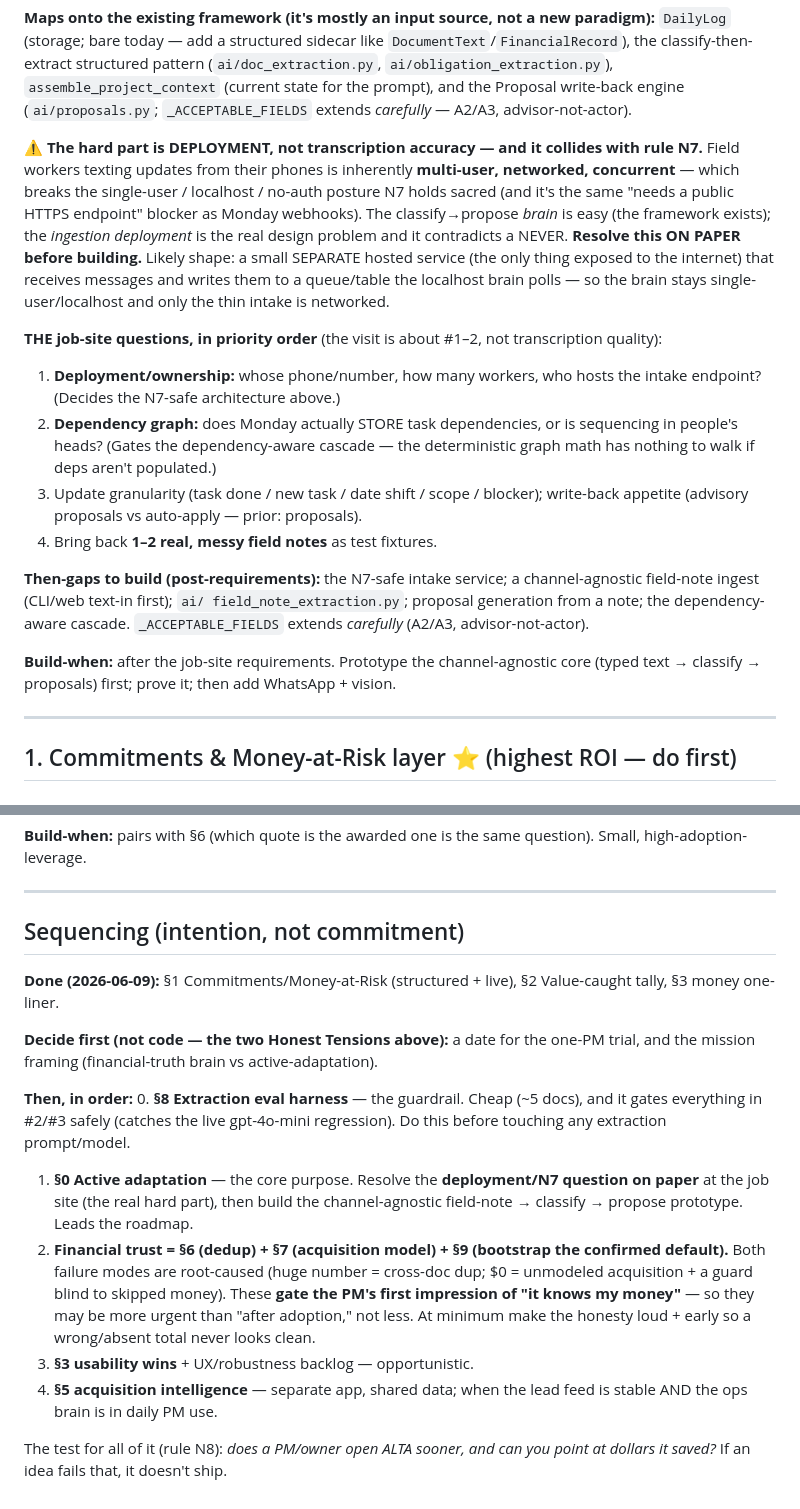
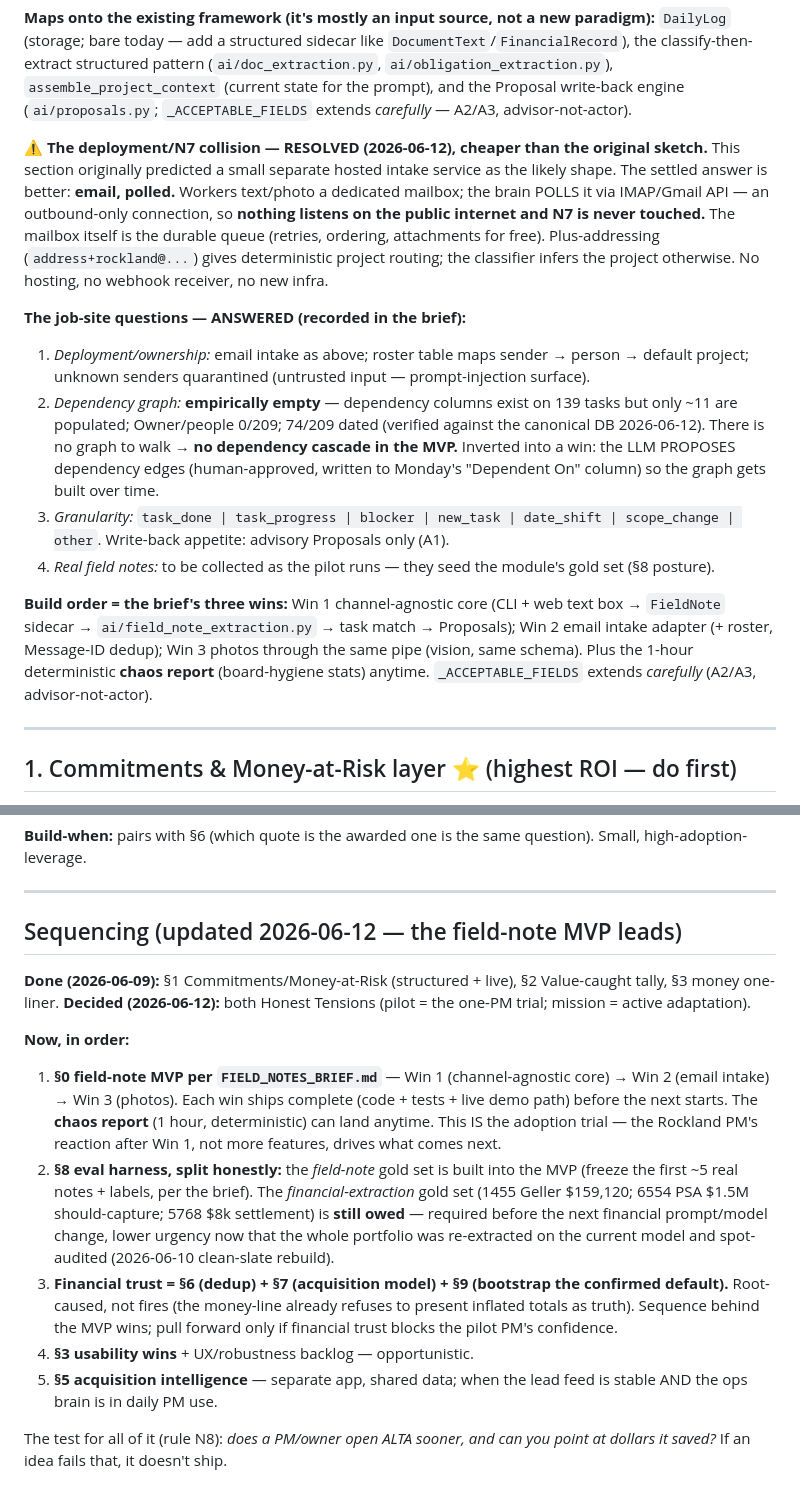
Before and after one commit to Spathi24/ALTAtestNoti1, a Markdown page: project-db/docs/INTENTIONS.md, 2 parts joined by grey strips. GitHub-like rendering.

```diff
--- a/project-db/docs/INTENTIONS.md
+++ b/project-db/docs/INTENTIONS.md
@@ -97,36 +103,37 @@ paradigm):** `DailyLog` (storage; bare today — add a structured sidecar like
 write-back engine (`ai/proposals.py`; `_ACCEPTABLE_FIELDS` extends *carefully* —
 A2/A3, advisor-not-actor).
 
-**⚠ The hard part is DEPLOYMENT, not transcription accuracy — and it collides
-with rule N7.** Field workers texting updates from their phones is inherently
-**multi-user, networked, concurrent** — which breaks the single-user / localhost
-/ no-auth posture N7 holds sacred (and it's the same "needs a public HTTPS
-endpoint" blocker as Monday webhooks). The classify→propose *brain* is easy (the
-framework exists); the *ingestion deployment* is the real design problem and it
-contradicts a NEVER. **Resolve this ON PAPER before building.** Likely shape: a
-small SEPARATE hosted service (the only thing exposed to the internet) that
-receives messages and writes them to a queue/table the localhost brain polls — so
-the brain stays single-user/localhost and only the thin intake is networked.
+**⚠ The deployment/N7 collision — RESOLVED (2026-06-12), cheaper than the
+original sketch.** This section originally predicted a small separate hosted
+intake service as the likely shape. The settled answer is better: **email,
+polled.** Workers text/photo a dedicated mailbox; the brain POLLS it via
+IMAP/Gmail API — an outbound-only connection, so **nothing listens on the
+public internet and N7 is never touched.** The mailbox itself is the durable
+queue (retries, ordering, attachments for free). Plus-addressing
+(`address+rockland@...`) gives deterministic project routing; the classifier
+infers the project otherwise. No hosting, no webhook receiver, no new infra.
 
-**THE job-site questions, in priority order** (the visit is about #1–2, not
-transcription quality):
-1. **Deployment/ownership:** whose phone/number, how many workers, who hosts the
-   intake endpoint? (Decides the N7-safe architecture above.)
-2. **Dependency graph:** does Monday actually STORE task dependencies, or is
-   sequencing in people's heads? (Gates the dependency-aware cascade — the
-   deterministic graph math has nothing to walk if deps aren't populated.)
-3. Update granularity (task done / new task / date shift / scope / blocker);
-   write-back appetite (advisory proposals vs auto-apply — prior: proposals).
-4. Bring back **1–2 real, messy field notes** as test fixtures.
+**The job-site questions — ANSWERED (recorded in the brief):**
+1. *Deployment/ownership:* email intake as above; roster table maps sender →
+   person → default project; unknown senders quarantined (untrusted input —
+   prompt-injection surface).
+2. *Dependency graph:* **empirically empty** — dependency columns exist on 139
+   tasks but only ~11 are populated; Owner/people 0/209; 74/209 dated
+   (verified against the canonical DB 2026-06-12). There is no graph to walk →
+   **no dependency cascade in the MVP.** Inverted into a win: the LLM
+   PROPOSES dependency edges (human-approved, written to Monday's "Dependent
+   On" column) so the graph gets built over time.
+3. *Granularity:* `task_done | task_progress | blocker | new_task | date_shift
+   | scope_change | other`. Write-back appetite: advisory Proposals only (A1).
+4. *Real field notes:* to be collected as the pilot runs — they seed the
+   module's gold set (§8 posture).
 
-**Then-gaps to build (post-requirements):** the N7-safe intake service; a
-channel-agnostic field-note ingest (CLI/web text-in first); `ai/
-field_note_extraction.py`; proposal generation from a note; the dependency-aware
-cascade. `_ACCEPTABLE_FIELDS` extends *carefully* (A2/A3, advisor-not-actor).
-
-**Build-when:** after the job-site requirements. Prototype the channel-agnostic
-core (typed text → classify → proposals) first; prove it; then add WhatsApp +
-vision.
+**Build order = the brief's three wins:** Win 1 channel-agnostic core (CLI +
+web text box → `FieldNote` sidecar → `ai/field_note_extraction.py` → task
+match → Proposals); Win 2 email intake adapter (+ roster, Message-ID dedup);
+Win 3 photos through the same pipe (vision, same schema). Plus the 1-hour
+deterministic **chaos report** (board-hygiene stats) anytime.
+`_ACCEPTABLE_FIELDS` extends *carefully* (A2/A3, advisor-not-actor).
 
 ---
 
@@ -447,29 +454,32 @@ question). Small, high-adoption-leverage.
 
 ---
 
-## Sequencing (intention, not commitment)
+## Sequencing (updated 2026-06-12 — the field-note MVP leads)
 
 **Done (2026-06-09):** §1 Commitments/Money-at-Risk (structured + live), §2
-Value-caught tally, §3 money one-liner.
+Value-caught tally, §3 money one-liner. **Decided (2026-06-12):** both Honest
+Tensions (pilot = the one-PM trial; mission = active adaptation).
 
-**Decide first (not code — the two Honest Tensions above):** a date for the
-one-PM trial, and the mission framing (financial-truth brain vs active-adaptation).
-
-**Then, in order:**
-0. **§8 Extraction eval harness** — the guardrail. Cheap (~5 docs), and it gates
-   everything in #2/#3 safely (catches the live gpt-4o-mini regression). Do this
-   before touching any extraction prompt/model.
-1. **§0 Active adaptation** — the core purpose. Resolve the **deployment/N7
-   question on paper** at the job site (the real hard part), then build the
-   channel-agnostic field-note → classify → propose prototype. Leads the roadmap.
-2. **Financial trust = §6 (dedup) + §7 (acquisition model) + §9 (bootstrap the
-   confirmed default).** Both failure modes are root-caused (huge number =
-   cross-doc dup; $0 = unmodeled acquisition + a guard blind to skipped money).
-   These **gate the PM's first impression of "it knows my money"** — so they may
-   be more urgent than "after adoption," not less. At minimum make the honesty
-   loud + early so a wrong/absent total never looks clean.
-3. **§3 usability wins** + UX/robustness backlog — opportunistic.
-4. **§5 acquisition intelligence** — separate app, shared data; when the lead
+**Now, in order:**
+1. **§0 field-note MVP per `FIELD_NOTES_BRIEF.md`** — Win 1 (channel-agnostic
+   core) → Win 2 (email intake) → Win 3 (photos). Each win ships complete
+   (code + tests + live demo path) before the next starts. The **chaos
+   report** (1 hour, deterministic) can land anytime. This IS the adoption
+   trial — the Rockland PM's reaction after Win 1, not more features, drives
+   what comes next.
+2. **§8 eval harness, split honestly:** the *field-note* gold set is built
+   into the MVP (freeze the first ~5 real notes + labels, per the brief). The
+   *financial-extraction* gold set (1455 Geller $159,120; 6554 PSA $1.5M
+   should-capture; 5768 $8k settlement) is **still owed** — required before
+   the next financial prompt/model change, lower urgency now that the whole
+   portfolio was re-extracted on the current model and spot-audited
+   (2026-06-10 clean-slate rebuild).
+3. **Financial trust = §6 (dedup) + §7 (acquisition model) + §9 (bootstrap the
+   confirmed default).** Root-caused, not fires (the money-line already
+   refuses to present inflated totals as truth). Sequence behind the MVP wins;
+   pull forward only if financial trust blocks the pilot PM's confidence.
+4. **§3 usability wins** + UX/robustness backlog — opportunistic.
+5. **§5 acquisition intelligence** — separate app, shared data; when the lead
    feed is stable AND the ops brain is in daily PM use.
 
 The test for all of it (rule N8): *does a PM/owner open ALTA sooner, and can you
```
Also changed, not shown: other parts of project-db/docs/INTENTIONS.md (+31 -25 lines), project-db/docs/FIELD_NOTES_BRIEF.md (added, +157 -0 lines).
